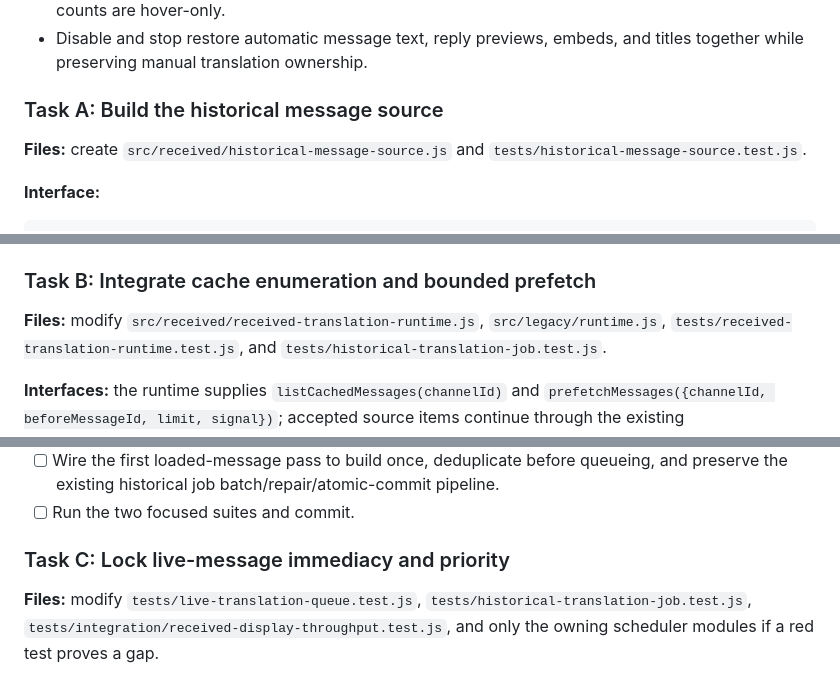
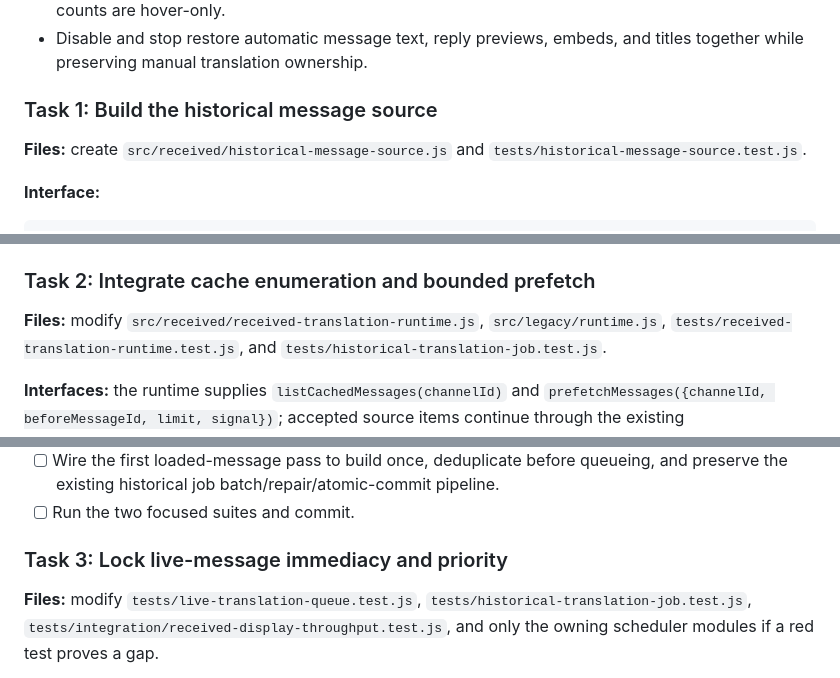
Before and after one commit to Link-Start/DiscordAITranslator_ROOT94-MAX, a Markdown page: docs/recovery-plan.md, 3 parts joined by grey strips. Drawn GitHub-style.

Commit message:
docs: number automatic translation recovery tasks

```diff
--- a/docs/recovery-plan.md
+++ b/docs/recovery-plan.md
@@ -26,7 +26,7 @@ The completed display-migration tasks below remain verification history. The nex
 - The compact theme-aware status uses `translation icon completed/total · elapsed`; detailed counts are hover-only.
 - Disable and stop restore automatic message text, reply previews, embeds, and titles together while preserving manual translation ownership.
 
-### Task A: Build the historical message source
+### Task 1: Build the historical message source
 
 **Files:** create `src/received/historical-message-source.js` and `tests/historical-message-source.test.js`.
 
@@ -50,7 +50,7 @@ await source.build({channelId, generation, renderedMessages, limit});
 - [ ] Implement the pure source builder without provider, display, or status dependencies.
 - [ ] Run `node --test tests/historical-message-source.test.js` and commit the isolated module.
 
-### Task B: Integrate cache enumeration and bounded prefetch
+### Task 2: Integrate cache enumeration and bounded prefetch
 
 **Files:** modify `src/received/received-translation-runtime.js`, `src/legacy/runtime.js`, `tests/received-translation-runtime.test.js`, and `tests/historical-translation-job.test.js`.
 
@@ -62,7 +62,7 @@ await source.build({channelId, generation, renderedMessages, limit});
 - [ ] Wire the first loaded-message pass to build once, deduplicate before queueing, and preserve the existing historical job batch/repair/atomic-commit pipeline.
 - [ ] Run the two focused suites and commit.
 
-### Task C: Lock live-message immediacy and priority
+### Task 3: Lock live-message immediacy and priority
 
 **Files:** modify `tests/live-translation-queue.test.js`, `tests/historical-translation-job.test.js`, `tests/integration/received-display-throughput.test.js`, and only the owning scheduler modules if a red test proves a gap.
 
```
Also changed, not shown: other parts of docs/recovery-plan.md (+3 -3 lines).
